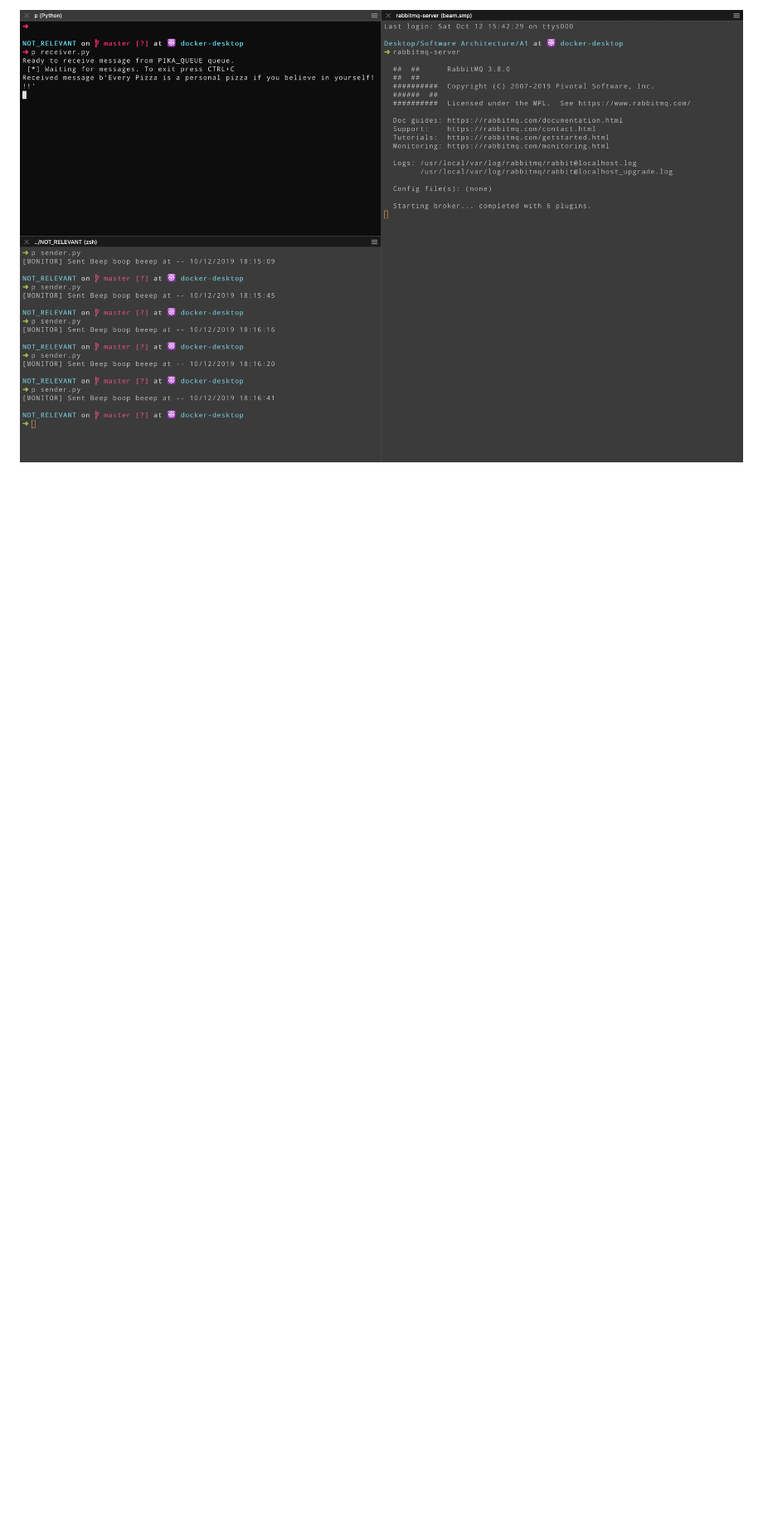
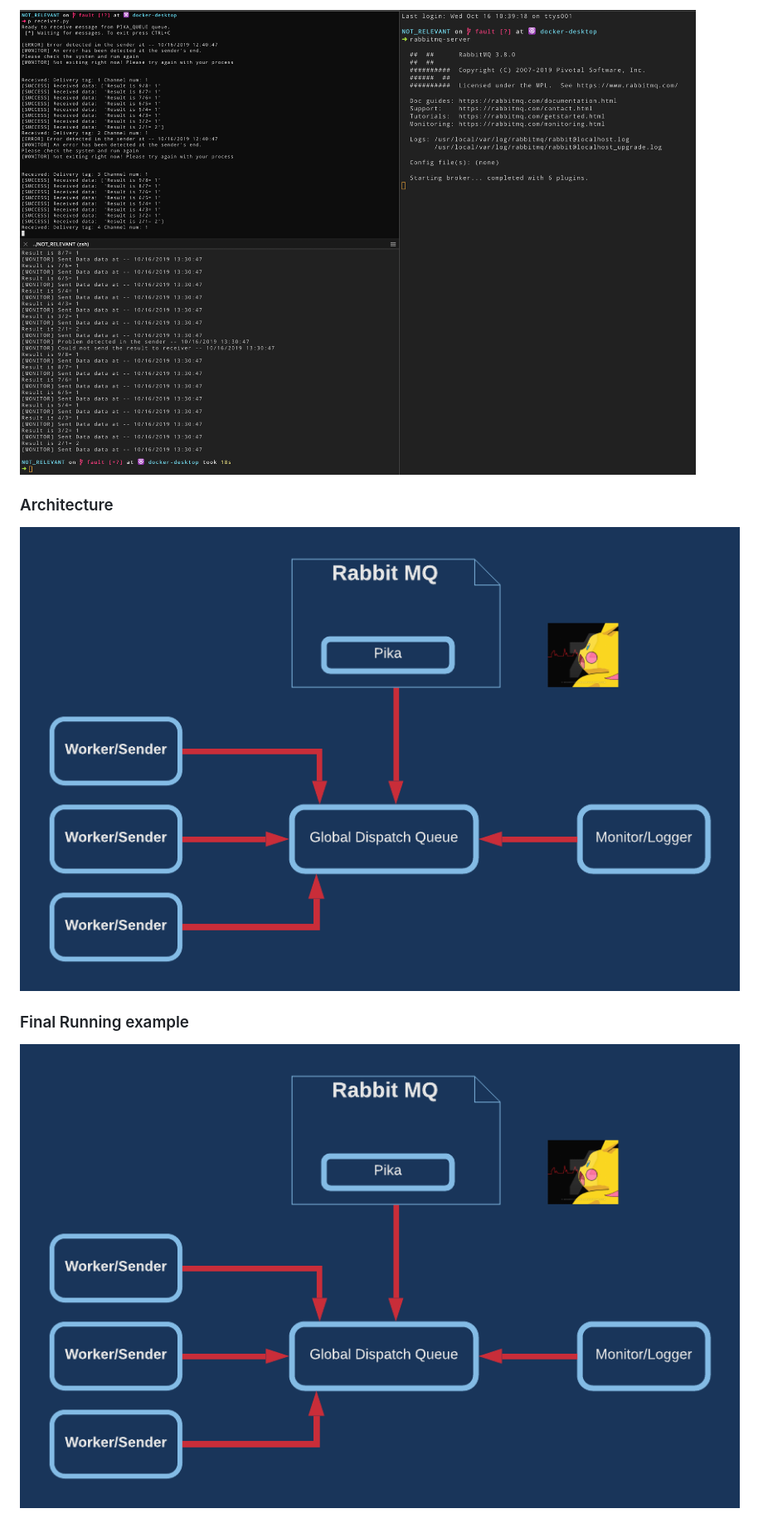
Before and after one commit to prakharrr/group_5_software_arch, a Markdown page: README.md, the part around the change printed below. Shown: that part at 83% size. Rendered like a GitHub page; pictures changed too: assets/HB.png (added), assets/process_all.png (added); blank space fills up the shorter version.

```diff
--- a/README.md
+++ b/README.md
@@ -31,2 +42,8 @@ def failure():
 
-![alt text](https://github.com/prakharrr/group_5_software_arch/blob/master/assets/PROJECT_HEART.png "Running instance")
+![alt text](https://github.com/prakharrr/group_5_software_arch/blob/master/assets/process_all.png "Running instance")
+
+### Architecture
+![alt text](https://github.com/prakharrr/group_5_software_arch/blob/master/assets/HB.png "Architecture")
+
+### Final Running example
+![alt text](https://github.com/prakharrr/group_5_software_arch/blob/master/assets/HB.png "Detection of HeartBeat")
```
Also changed, not shown: other parts of README.md (+25 -14 lines), 13 other files.
